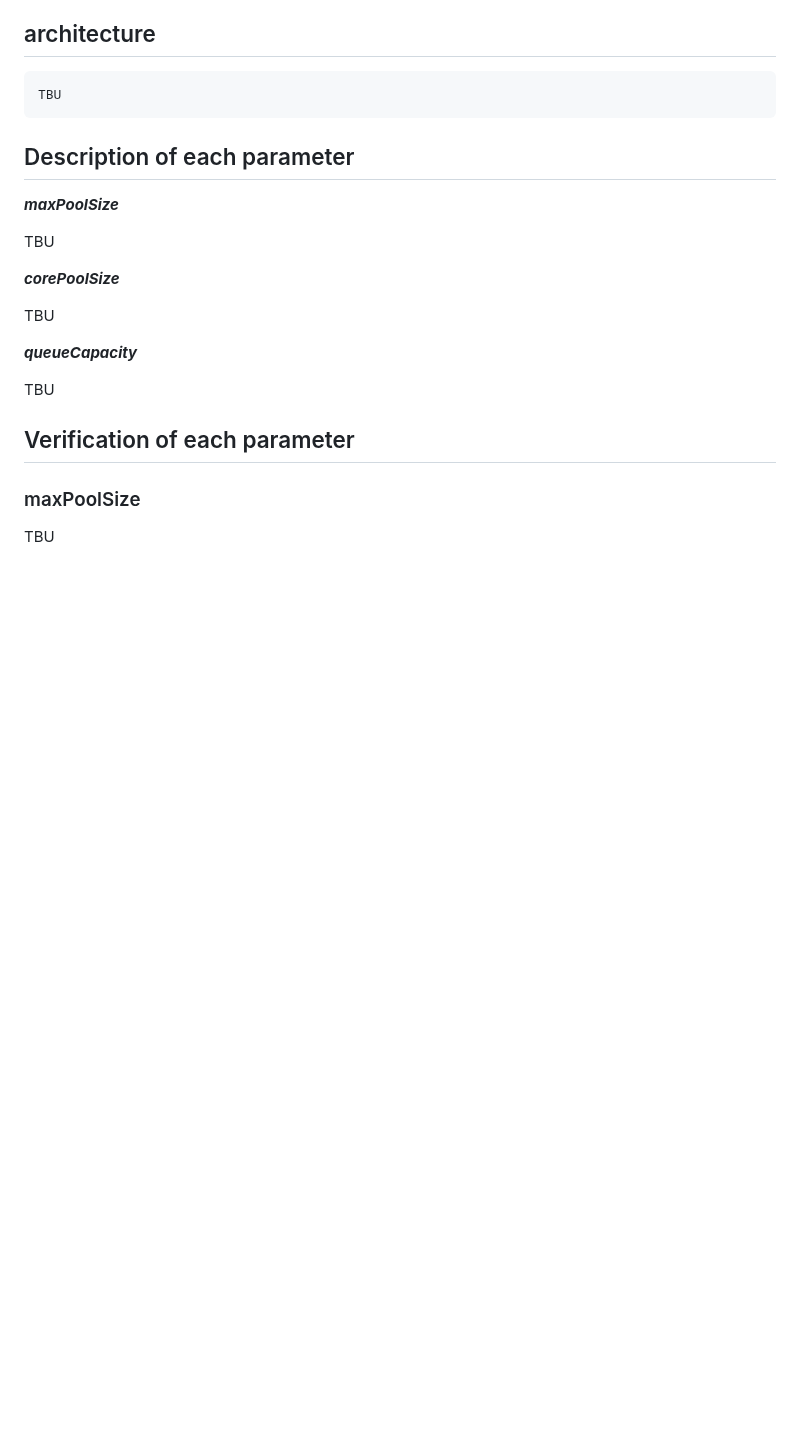
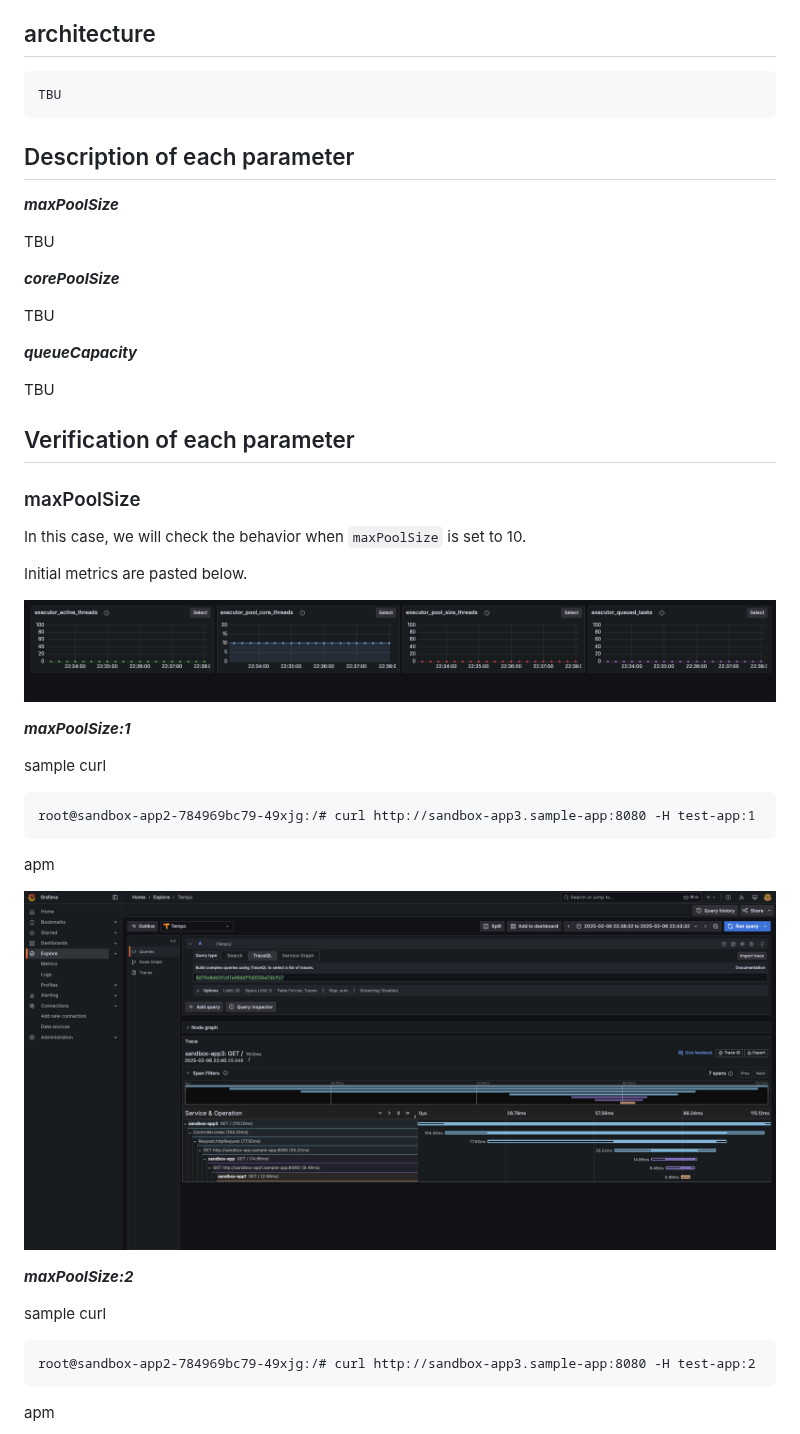
Before and after one commit to S-mishina/thread_pool_task_executor_sandbox, a Markdown page: README.md, the part around one of its changes. Rendered like a GitHub page; pictures changed too: image/metric.png (added), image/sample1.png (added); blank space fills up the shorter version.

````diff
--- a/README.md
+++ b/README.md
@@ -28,4 +28,31 @@ TBU
 
 ### maxPoolSize
 
-TBU
+In this case, we will check the behavior when `maxPoolSize` is set to 10.
+
+Initial metrics are pasted below.
+
+![init metric](image/metric.png)
+
+***maxPoolSize:1***
+
+sample curl
+
+```:bash
+root@sandbox-app2-784969bc79-49xjg:/# curl http://sandbox-app3.sample-app:8080 -H test-app:1
+```
+
+apm
+
+![maxPoolSize:1](image/sample1.png)
+
+***maxPoolSize:2***
+
+sample curl
+
+```:bash
+root@sandbox-app2-784969bc79-49xjg:/# curl http://sandbox-app3.sample-app:8080 -H test-app:2
+```
+
+apm
+
````
Also changed, not shown: other parts of README.md (+97 -0 lines), image/sample2.png (added), image/sample3.png (added).
